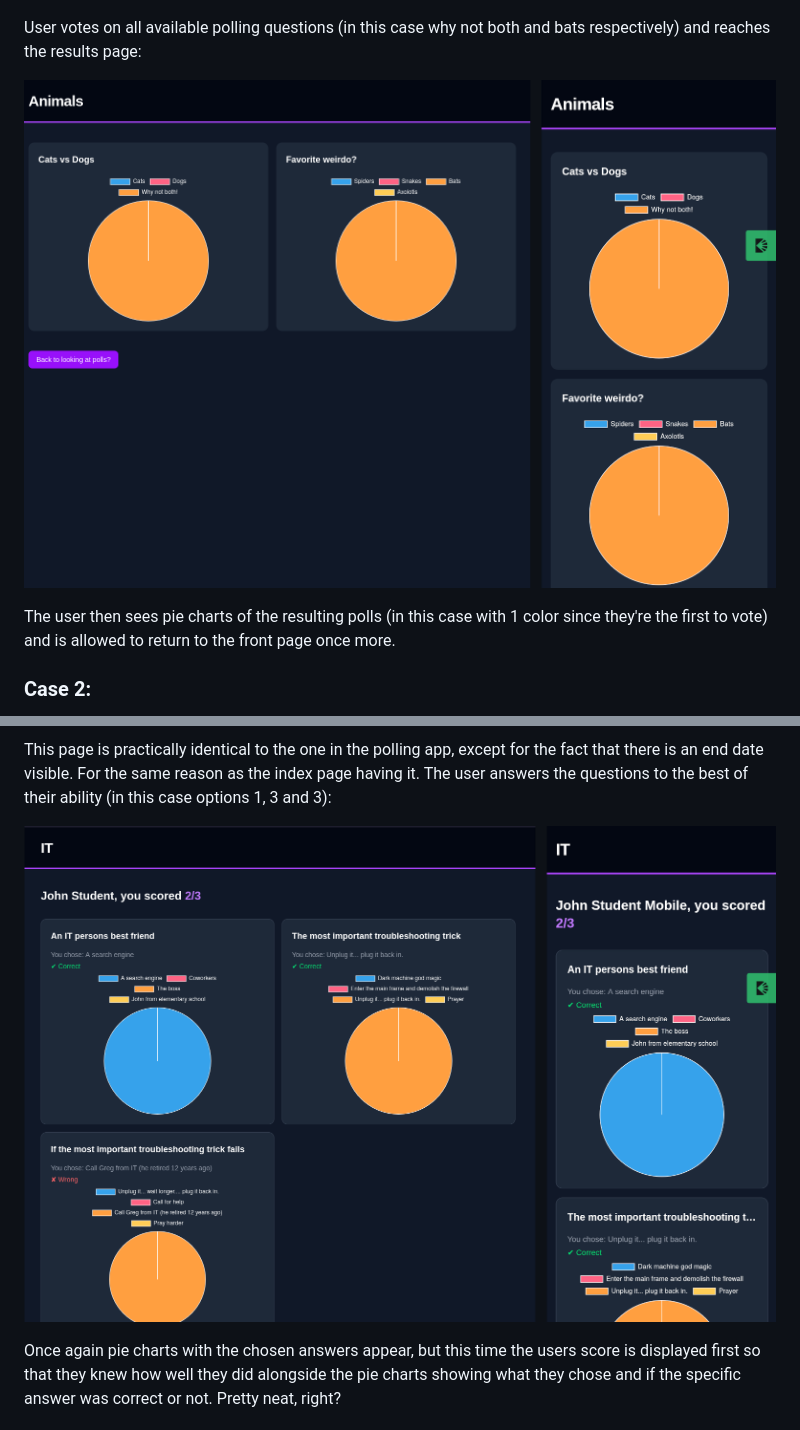
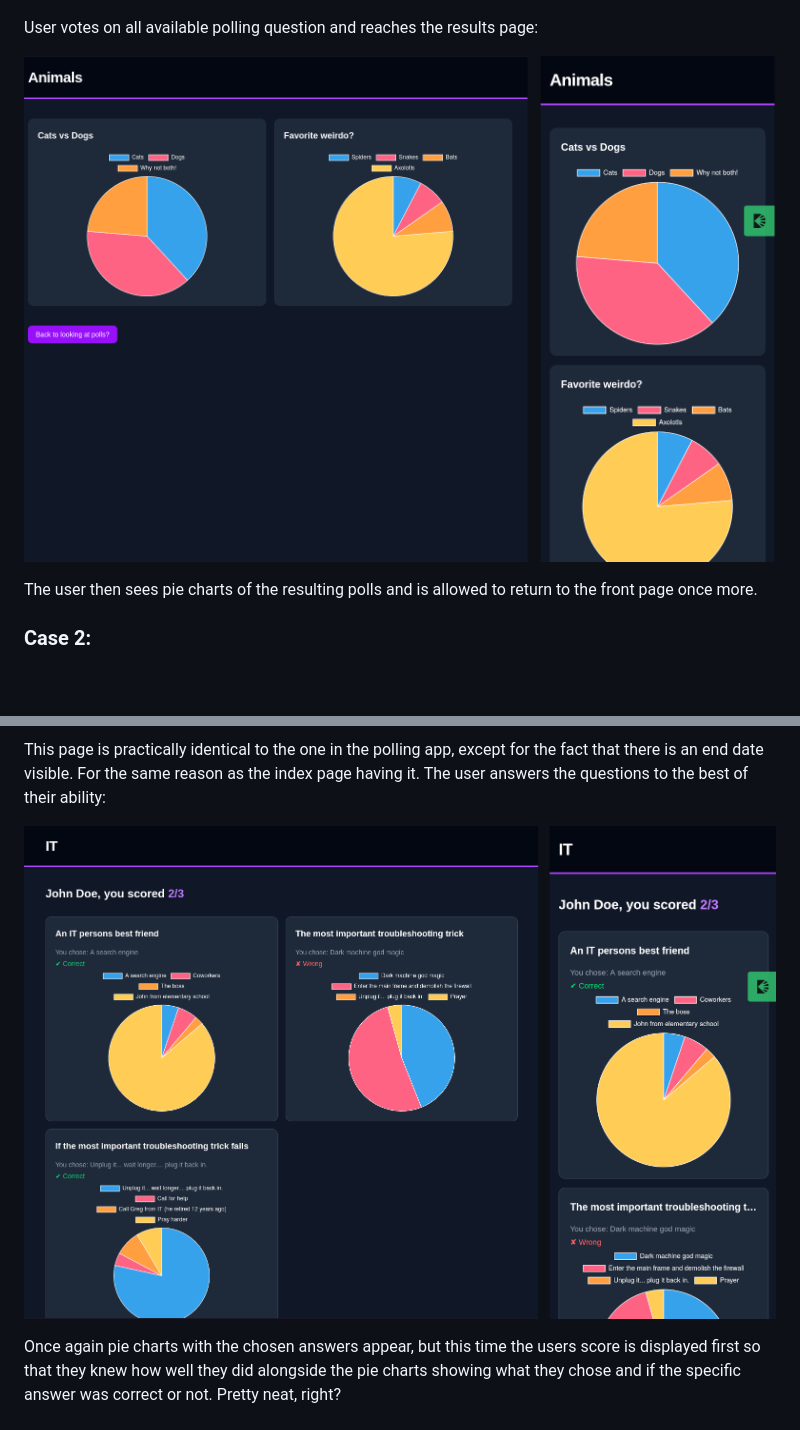
Before and after one commit to Crendial/djangoTutorial, a Markdown page: README.md, 2 parts joined by grey strips. Drawn GitHub-style; pictures changed too: mdImages/examResults.png, mdImages/pollResults.png; blank space fills up the shorter version.

Commit message:
Improved a few screenshots and minor README modifications

```diff
--- a/README.md
+++ b/README.md
@@ -26,11 +26,11 @@ User picks an available option of their choice and is greeted with the following
 
 ![Image of poll detail/voting view](mdImages/pollDetail.png)
 
-User votes on all available polling questions (in this case why not both and bats respectively) and reaches the results page:
+User votes on all available polling question and reaches the results page:
 
 ![Image of poll results view with pie charts](mdImages/pollResults.png)
 
-The user then sees pie charts of the resulting polls (in this case with 1 color since they're the first to vote) and is allowed to return to the front page once more.
+The user then sees pie charts of the resulting polls and is allowed to return to the front page once more.
 
 ### Case 2:
 You are holding a meeting or presentation, maybe teaching a class.
@@ -82,7 +82,7 @@ After giving yourself a name, you're redirected to the exam you actually chose:
 ![Image of the detail/attempt view of an exam](mdImages/examDetail.png)
 
 This page is practically identical to the one in the polling app, except for the fact that there is an end date visible. For the same reason as the index page having it.
-The user answers the questions to the best of their ability (in this case options 1, 3 and 3):
+The user answers the questions to the best of their ability:
 
 ![Image of the result view of an exam](mdImages/examResults.png)
 
```
Also changed, not shown: mdImages/examIdentify.png.
